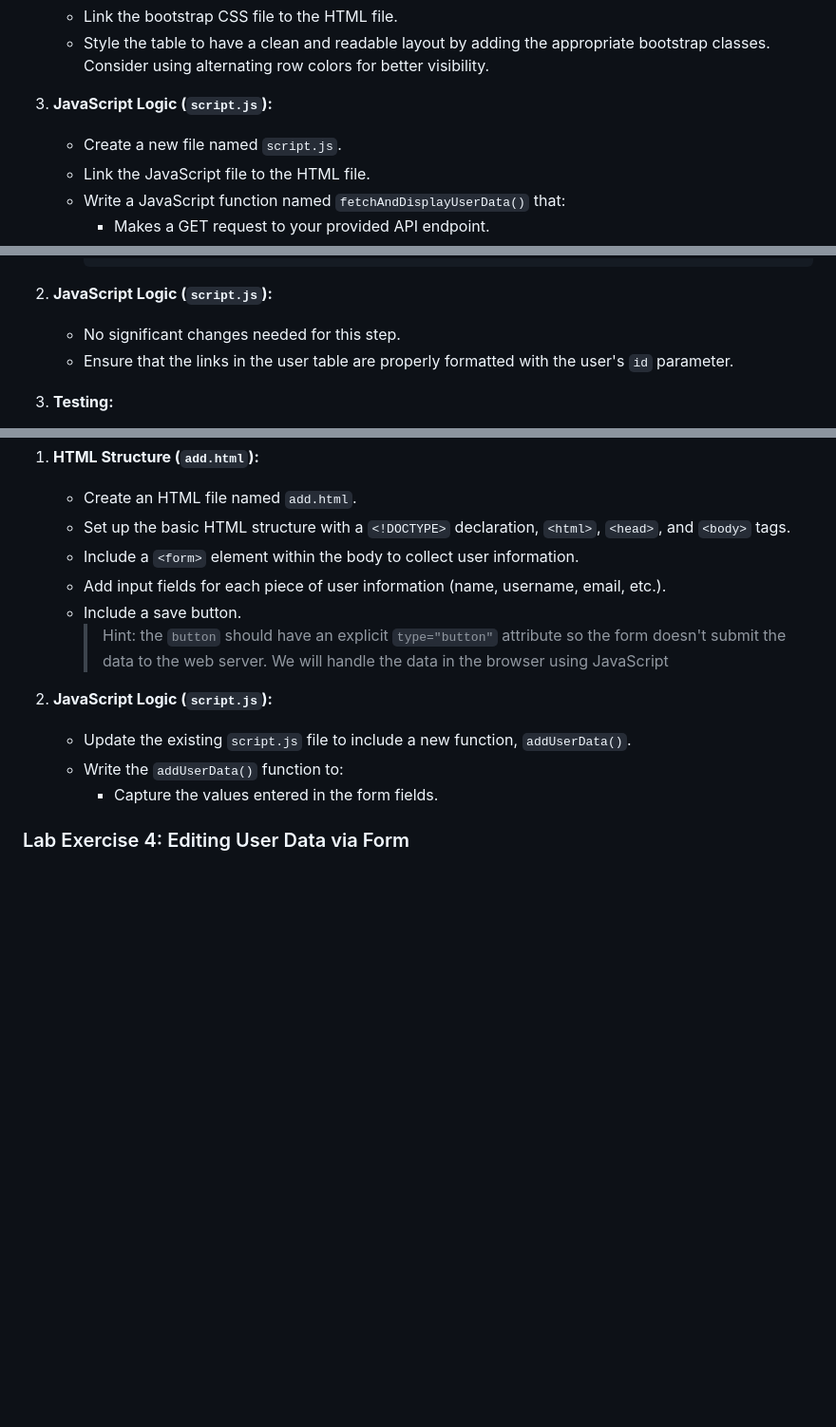
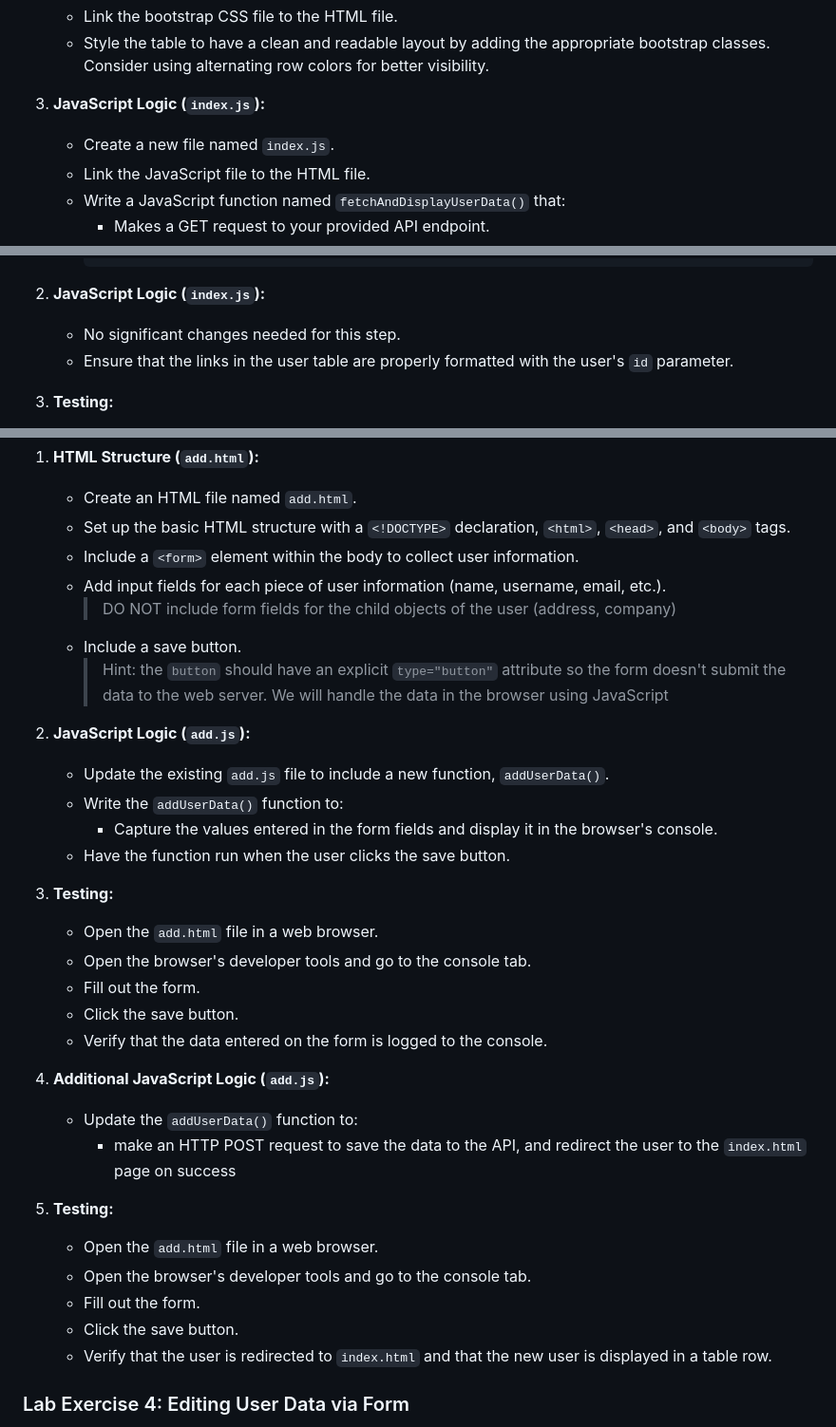
Before and after one commit to craigmckeachie/workbook8, a Markdown page: exercises/users-exercise.md, 3 parts joined by grey strips. Shown: that part at 95% size. Rendered like a GitHub page; blank space fills up the shorter version.

Commit message:
users exercise lab 3 updates

````diff
--- a/exercises/users-exercise.md
+++ b/exercises/users-exercise.md
@@ -31,9 +31,9 @@ The API needed for these labs can be started using the following steps.
    - Link the bootstrap CSS file to the HTML file.
    - Style the table to have a clean and readable layout by adding the appropriate bootstrap classes. Consider using alternating row colors for better visibility.
 
-3. **JavaScript Logic (`script.js`):**
+3. **JavaScript Logic (`index.js`):**
 
-   - Create a new file named `script.js`.
+   - Create a new file named `index.js`.
    - Link the JavaScript file to the HTML file.
    - Write a JavaScript function named `fetchAndDisplayUserData()` that:
      - Makes a GET request to your provided API endpoint.
@@ -80,7 +80,7 @@ The API needed for these labs can be started using the following steps.
      </tr>
      ```
 
-2. **JavaScript Logic (`script.js`):**
+2. **JavaScript Logic (`index.js`):**
 
    - No significant changes needed for this step.
    - Ensure that the links in the user table are properly formatted with the user's `id` parameter.
@@ -113,13 +113,32 @@ The API needed for these labs can be started using the following steps.
    - Set up the basic HTML structure with a `<!DOCTYPE>` declaration, `<html>`, `<head>`, and `<body>` tags.
    - Include a `<form>` element within the body to collect user information.
    - Add input fields for each piece of user information (name, username, email, etc.).
+     > DO NOT include form fields for the child objects of the user (address, company)
    - Include a save button.
      > Hint: the `button` should have an explicit `type="button"` attribute so the form doesn't submit the data to the web server. We will handle the data in the browser using JavaScript
 
-2. **JavaScript Logic (`script.js`):**
-   - Update the existing `script.js` file to include a new function, `addUserData()`.
+2. **JavaScript Logic (`add.js`):**
+   - Update the existing `add.js` file to include a new function, `addUserData()`.
    - Write the `addUserData()` function to:
-     - Capture the values entered in the form fields.
+     - Capture the values entered in the form fields and display it in the browser's console.
+   - Have the function run when the user clicks the save button.
+
+3. **Testing:**
+   - Open the `add.html` file in a web browser.
+   - Open the browser's developer tools and go to the console tab.
+   - Fill out the form.
+   - Click the save button.
+   - Verify that the data entered on the form is logged to the console.
+
+4. **Additional JavaScript Logic (`add.js`):**
+   - Update the `addUserData()` function to:
+     - make an HTTP POST request to save the data to the API, and redirect the user to the `index.html` page on success
+3. **Testing:**
+   - Open the `add.html` file in a web browser.
+   - Open the browser's developer tools and go to the console tab.
+   - Fill out the form.
+   - Click the save button.
+   - Verify that the user is redirected to `index.html` and that the new user is displayed in a table row.
 
 ### Lab Exercise 4: Editing User Data via Form
 
````
